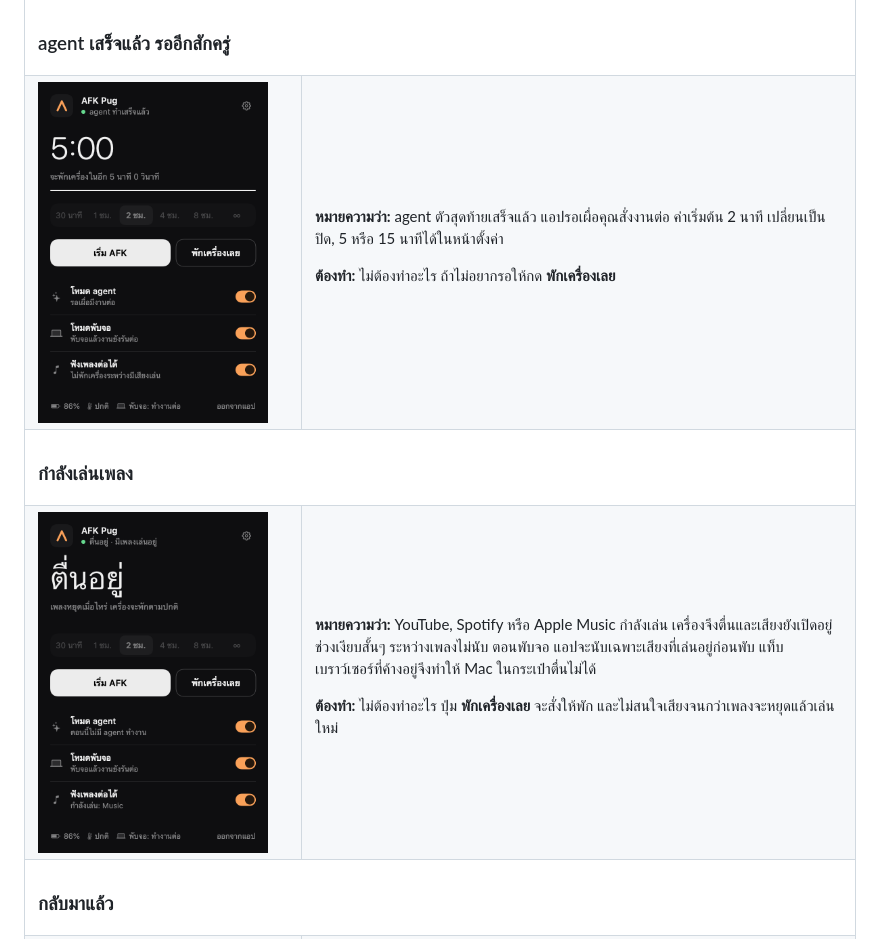
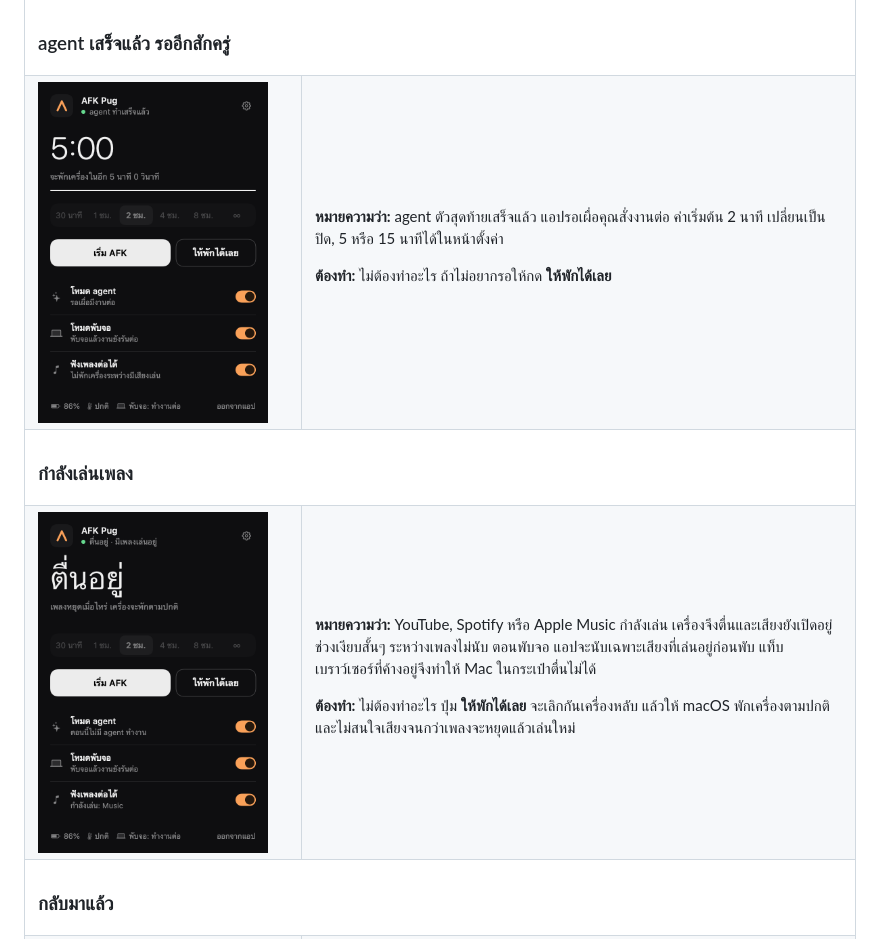
Before and after one commit to Pug-03/AFK_Pug, a Markdown page: README.th.md, the part around the change. Rendered like a GitHub page; pictures changed too: docs/screens/th/grace.png, docs/screens/th/music.png.

```diff
--- a/README.th.md
+++ b/README.th.md
@@ -305,7 +305,7 @@ AFK Pug ไม่มีไอคอนใน Dock แต่อยู่บน me
 
 **หมายความว่า:** agent ตัวสุดท้ายเสร็จแล้ว แอปรอเผื่อคุณสั่งงานต่อ ค่าเริ่มต้น 2 นาที เปลี่ยนเป็นปิด, 5 หรือ 15 นาทีได้ในหน้าตั้งค่า
 
-**ต้องทำ:** ไม่ต้องทำอะไร ถ้าไม่อยากรอให้กด **พักเครื่องเลย**
+**ต้องทำ:** ไม่ต้องทำอะไร ถ้าไม่อยากรอให้กด **ให้พักได้เลย**
 
 </td>
 </tr>
@@ -317,7 +317,7 @@ AFK Pug ไม่มีไอคอนใน Dock แต่อยู่บน me
 
 **หมายความว่า:** YouTube, Spotify หรือ Apple Music กำลังเล่น เครื่องจึงตื่นและเสียงยังเปิดอยู่ ช่วงเงียบสั้นๆ ระหว่างเพลงไม่นับ ตอนพับจอ แอปจะนับเฉพาะเสียงที่เล่นอยู่ก่อนพับ แท็บเบราว์เซอร์ที่ค้างอยู่จึงทำให้ Mac ในกระเป๋าตื่นไม่ได้
 
-**ต้องทำ:** ไม่ต้องทำอะไร ปุ่ม **พักเครื่องเลย** จะสั่งให้พัก และไม่สนใจเสียงจนกว่าเพลงจะหยุดแล้วเล่นใหม่
+**ต้องทำ:** ไม่ต้องทำอะไร ปุ่ม **ให้พักได้เลย** จะเลิกกันเครื่องหลับ แล้วให้ macOS พักเครื่องตามปกติ และไม่สนใจเสียงจนกว่าเพลงจะหยุดแล้วเล่นใหม่
 
 </td>
 </tr>
```
Also changed, not shown: CHANGELOG.md (+2 -0 lines), README.md (+2 -2 lines), docs/screens/en/grace.png, docs/screens/en/music.png, 4 other files.
